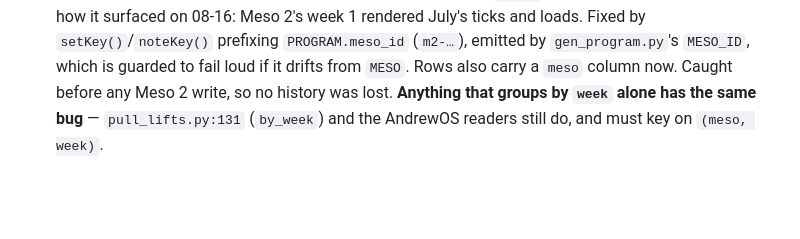
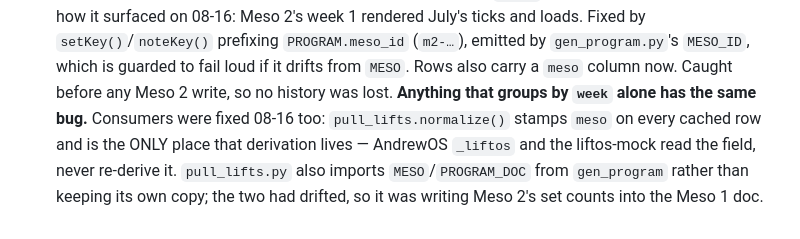
Before and after one commit to andrewmfoster/lift-tracker, a Markdown page: CLAUDE.md, the part around the change. GitHub-like rendering; blank space fills up the shorter version.

Commit message:
docs: consumers of the meso-scoped ids are fixed too
Co-Authored-By: Claude Opus 5 <noreply@anthropic.com>

```diff
--- a/CLAUDE.md
+++ b/CLAUDE.md
@@ -55,5 +55,8 @@ Public GitHub Pages repo (`andrewmfoster.github.io/lift-tracker/`). Push to `mai
   July's ticks and loads. Fixed by `setKey()`/`noteKey()` prefixing `PROGRAM.meso_id` (`m2-…`),
   emitted by `gen_program.py`'s `MESO_ID`, which is guarded to fail loud if it drifts from `MESO`.
   Rows also carry a `meso` column now. Caught before any Meso 2 write, so no history was lost.
-  **Anything that groups by `week` alone has the same bug** — `pull_lifts.py:131` (`by_week`) and
-  the AndrewOS readers still do, and must key on `(meso, week)`.
+  **Anything that groups by `week` alone has the same bug.** Consumers were fixed 08-16 too:
+  `pull_lifts.normalize()` stamps `meso` on every cached row and is the ONLY place that
+  derivation lives — AndrewOS `_liftos` and the liftos-mock read the field, never re-derive it.
+  `pull_lifts.py` also imports `MESO`/`PROGRAM_DOC` from `gen_program` rather than keeping its
+  own copy; the two had drifted, so it was writing Meso 2's set counts into the Meso 1 doc.
```
